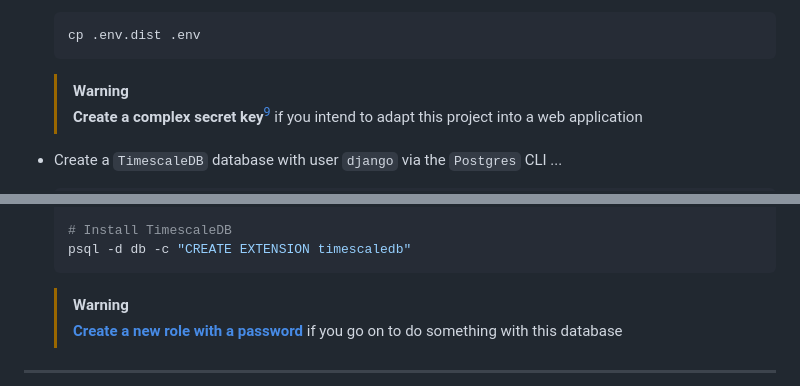
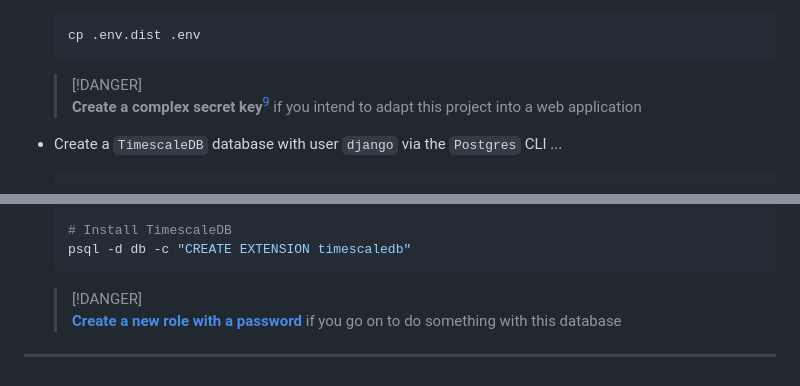
Before and after one commit to rdmolony/django-timescaledb-example, a Markdown page: README.md, 2 parts joined by grey strips. Rendered like a GitHub page.

Commit message:
docs: update README.md

````diff
--- a/README.md
+++ b/README.md
@@ -30,7 +30,7 @@ This example uses ...
     cp .env.dist .env
     ```
 
-    > [!WARNING]
+    > [!DANGER]
     > **Create a complex secret key**[^SECRET_KEY] if you intend to adapt this project into a web application
 
 - Create a `TimescaleDB` database with user `django` via the `Postgres` CLI ...
@@ -58,7 +58,7 @@ This example uses ...
     psql -d db -c "CREATE EXTENSION timescaledb"
     ```
 
-    > [!WARNING]
+    > [!DANGER]
     > [**Create a new role with a password**](https://www.postgresql.org/docs/current/database-roles.html) if you go on to do something with this database
 
 
````
